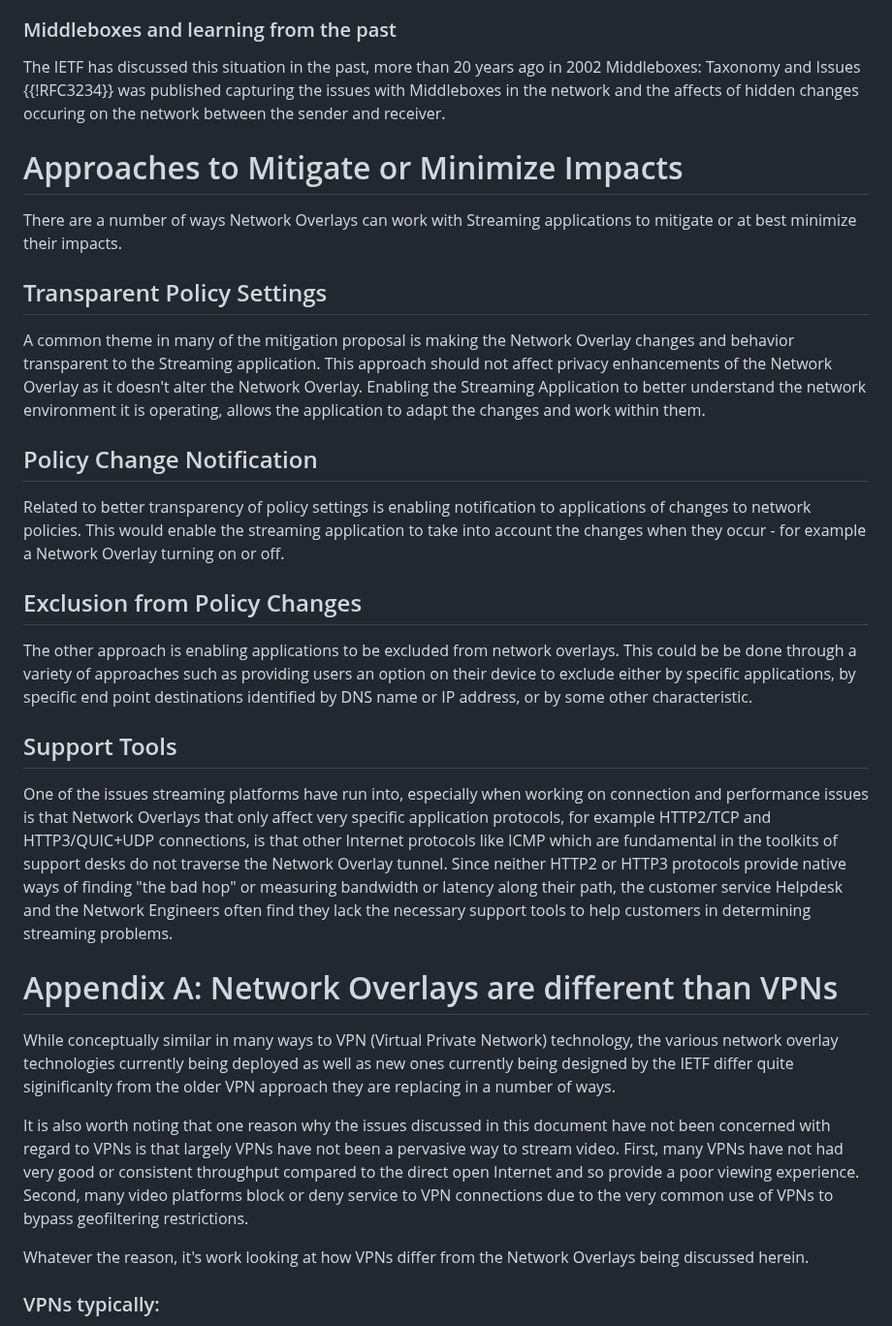
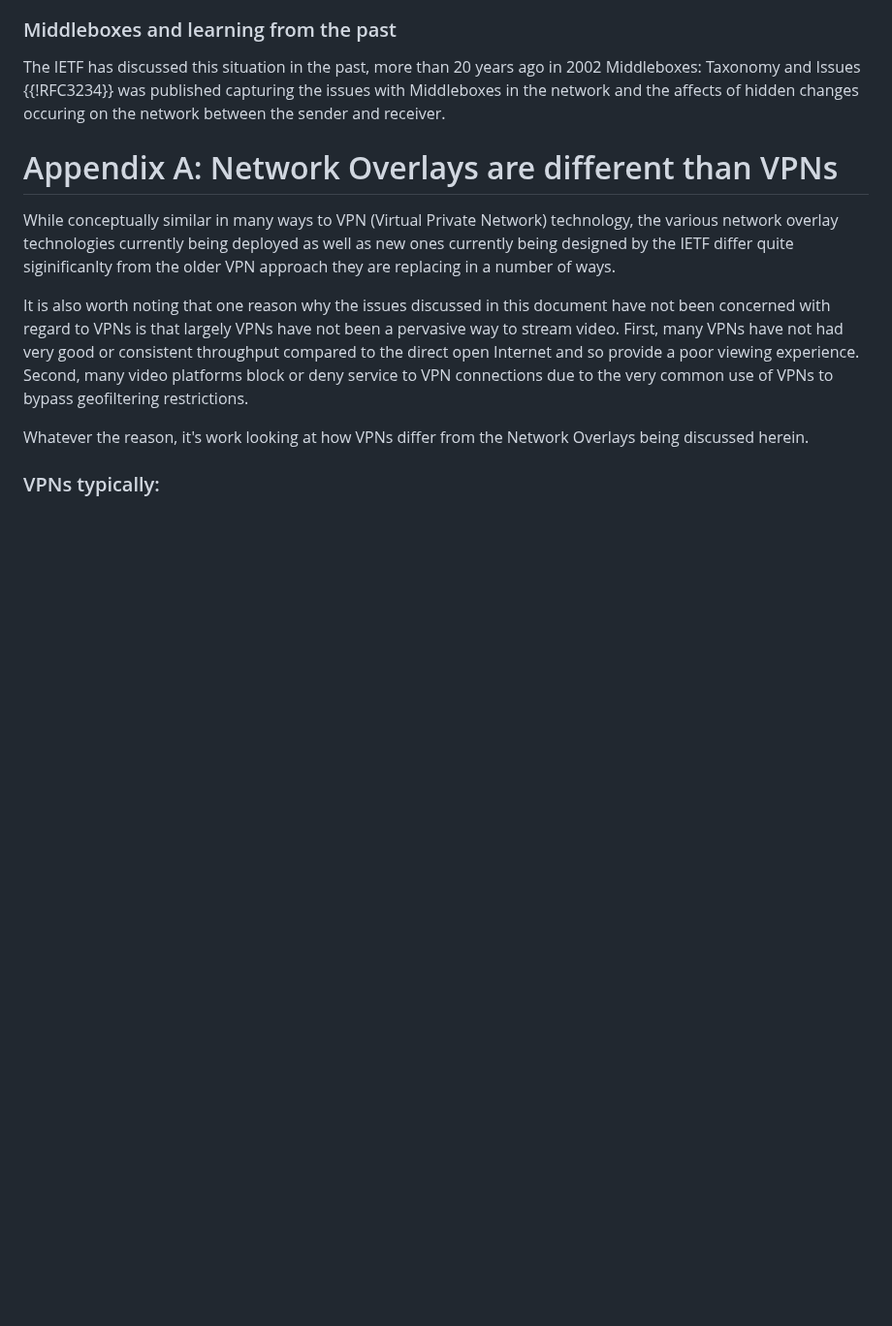
Before and after one commit to ietf-wg-mops/draft-ietf-mops-network-overlay-impacts, a Markdown page: draft-deen-mops-network-overlay-impacts.md, the part around one of its changes. Shown at 97% size. GitHub-like rendering; blank space fills up the shorter version.

```diff
--- a/draft-deen-mops-network-overlay-impacts.md
+++ b/draft-deen-mops-network-overlay-impacts.md
@@ -215,25 +209,6 @@ The IETF has discussed this situation in the past, more than 20 years ago in 200
 was published capturing the issues with Middleboxes in the network and the affects of hidden changes occuring on the network between the sender and receiver.
 
 
-# Approaches to Mitigate or Minimize Impacts
-
-There are a number of ways Network Overlays can work with Streaming applications to mitigate or at best minimize their impacts.
-
-## Transparent Policy Settings
-
-A common theme in many of the mitigation proposal is making the Network Overlay changes and behavior transparent to the Streaming application.  This approach should not affect privacy enhancements of the Network Overlay as it doesn't alter the Network Overlay. Enabling the Streaming Application to better understand the network environment it is operating, allows the application to adapt the changes and work within them.
-
-## Policy Change Notification
-
-Related to better transparency of policy settings is enabling notification to applications of changes to network policies.  This would enable the streaming application to take into account the changes when they occur - for example a Network Overlay turning on or off.
-
-## Exclusion from Policy Changes
-
-The other approach is enabling applications to be excluded from network overlays.  This could be be done through a variety of approaches such as providing users an option on their device to exclude either by specific applications, by specific end point destinations identified by DNS name or IP address, or by some other characteristic.
-
-## Support Tools
-
-One of the issues streaming platforms have run into, especially when working on connection and performance issues is that Network Overlays that only affect very specific application protocols, for example HTTP2/TCP and HTTP3/QUIC+UDP connections, is that other Internet protocols like ICMP which are fundamental in the toolkits of support desks do not traverse the Network Overlay tunnel.  Since neither HTTP2 or HTTP3 protocols provide native ways of finding \"the bad hop\" or measuring bandwidth or latency along their path, the customer service Helpdesk and the Network Engineers often find they lack the necessary support tools to help customers in determining streaming problems.
 
 
 
```
Also changed, not shown: other parts of draft-deen-mops-network-overlay-impacts.md (+14 -20 lines).
